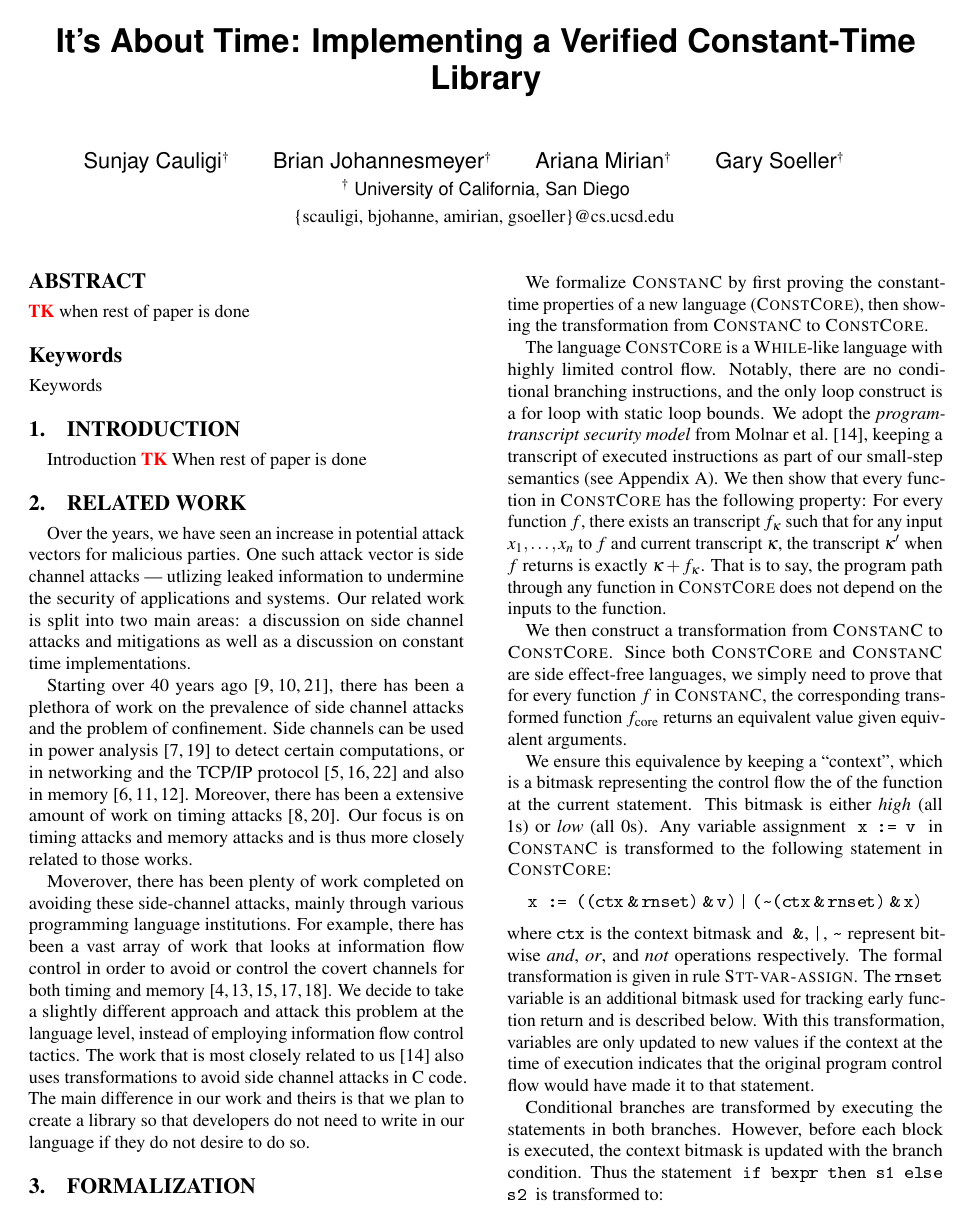
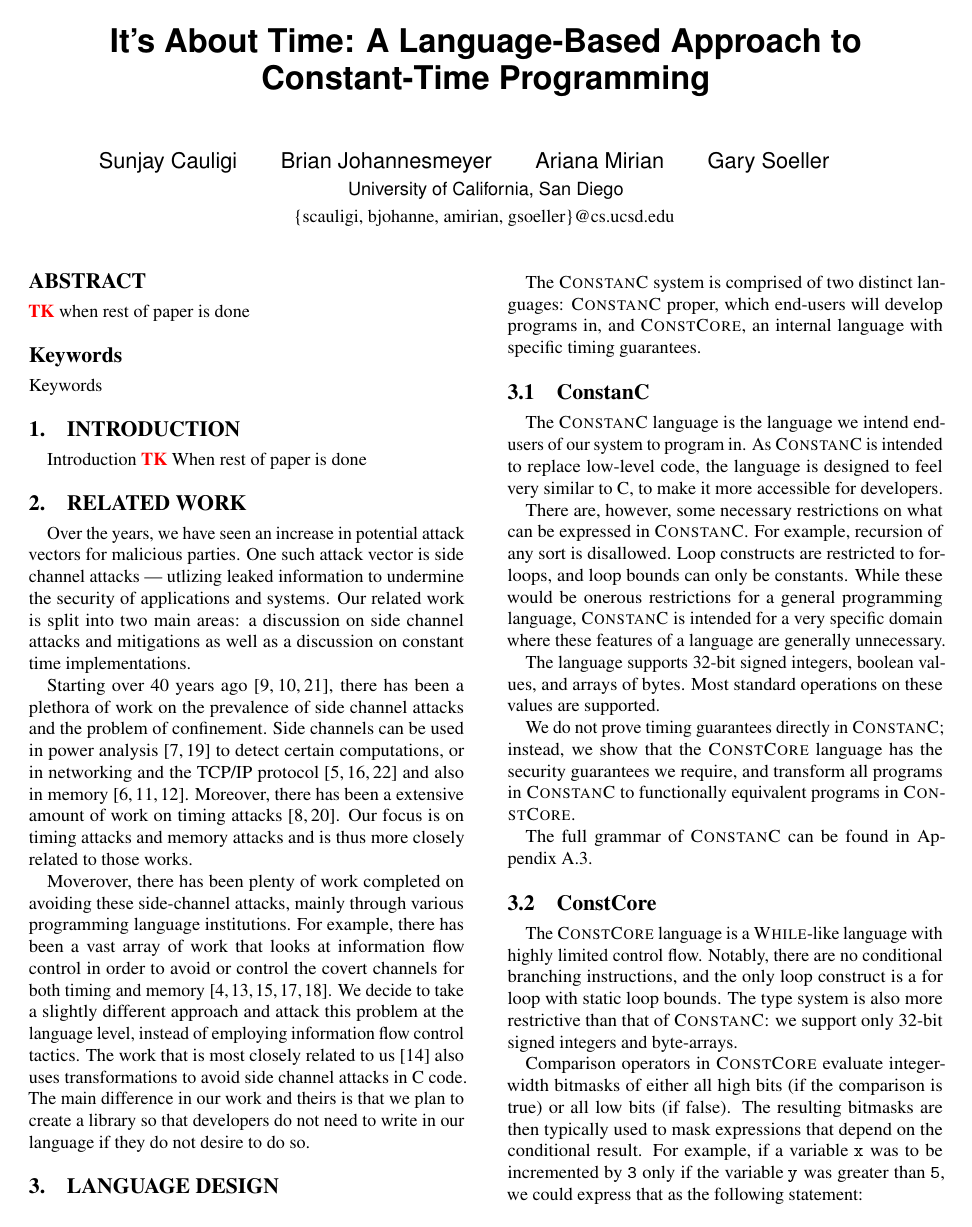
Before and after one commit to PLSysSec/FaCT, a LaTeX paper (paper/paper.tex, which reads paper/formalization.tex): page 1 of 8 before the commit and page 1 of 9 after it. The pictures show the PDF file paper/paper.pdf that the author committed with the source.

Commit message:
updates to language design section

```diff
--- a/paper/formalization.tex
+++ b/paper/formalization.tex
@@ -1,9 +1,53 @@
-\section{Formalization}
-\label{sec:formalization}
+\section{Language Design}
+\label{sec:design}
 
-We formalize \constc by first proving the constant-time properties of a new
-language (\ccore), then showing the transformation from \constc to \ccore.
+The \constc system is comprised of two distinct languages: \constc proper, which end-users
+will develop programs in, and \ccore, an internal language with specific timing guarantees.
 
-The language \ccore is a \textsc{While}-like language with highly limited
+\subsection{ConstanC}
+
+The \constc language is the language we intend end-users of our system to program in.
+As \constc is intended to replace low-level code, the language is designed to
+feel very similar to C, to make it more accessible for developers.
+
+There are, however, some necessary restrictions on what can be expressed in \constc.
+For example, recursion of any sort is disallowed. Loop constructs are restricted to
+for-loops, and loop bounds can only be constants. While these would be onerous restrictions for a general
+programming language, \constc is intended for a very specific domain where these
+features of a language are generally unnecessary.
+
+The language supports 32-bit signed integers, boolean values, and arrays of bytes.
+Most standard operations on these values are supported.
+
+We do not prove timing guarantees directly in \constc; instead, we show
+that the \ccore language has the security guarantees we require, and transform all programs
+in \constc to functionally equivalent programs in \ccore.
+
+The full grammar of \constc can be found in \Cref{sec:constcgrammar}.
+
+\begin{figure*}[t]
+\begin{druleparx}[Stt]
+\drule{Stt-var-assign}
+\drule{Stt-if}
+\drule{Stt-ret}
+\end{druleparx}
+%\drulesx[Stt]{var-assign,if,ret}
+        \caption{Excerpt of semantic transformations from \constc to \ccore. Full rule set can be found in \Cref{sec:coretransform}.}
+    \label{fig:transform}
+\end{figure*}
+
+\subsection{ConstCore}
+
+The \ccore language is a \textsc{While}-like language with highly limited
 control flow. Notably, there are no conditional branching instructions, and the
-only loop construct is a for loop with static loop bounds. We adopt the
+only loop construct is a for loop with static loop bounds. The type system
+is also more restrictive than that of \constc: we support only 32-bit
+signed integers and byte-arrays.
+
+Comparison operators in \ccore evaluate integer-width bitmasks of either all
+high bits (if the comparison is true) or all low bits (if false). The resulting
+bitmasks are then typically used to mask expressions that depend on the conditional
+result. For example, if a variable \texttt{x} was to be incremented by \texttt{3}
+only if the variable \texttt{y} was greater than \texttt{5}, we could express that
+as the following statement:
+\begin{center} \texttt{x := x + ((y > 5) \band 3)} \end{center}
@@ -10,5 +61,5 @@ only loop construct is a for loop with static loop bounds. We adopt the
 \emph{program-transcript security model} from Molnar et al. \cite{molnar2005},
-keeping a transcript of executed instructions as part of our small-step
+keeping a log of executed instructions as part of our small-step
 semantics (see \autoref{sec:ottsemantics}). We then show that every function in
 \ccore has the following property: For every function $f$, there exists an
 transcript $f_\kappa$ such that for any input $x_1,\dots,x_n$ to $f$ and
@@ -16,4 +67,3 @@ current transcript $\kappa$, the transcript $\kappa'$ when $f$ returns is
 exactly $\kappa + f_\kappa$. That is to say, the program path through any
 function in \ccore does not depend on the inputs to the function.
 
-We then construct a transformation from \constc to \ccore. Since both \ccore
@@ -27,4 +94,0 @@ This bitmask is either \emph{high} (all 1s) or \emph{low} (all 0s).  Any variabl
-~\texttt{x := v}~ in \constc is transformed to the following statement in
-\ccore:
-\begin{center}
-  \texttt{x := ((ctx\bandx rnset)\bandx v)\borx(\bnot (ctx\bandx rnset)\bandx x)}
@@ -34,4 +106,5 @@ bitwise \emph{and}, \emph{or}, and \emph{not} operations respectively. The
-formal transformation is given in \rref{Stt-var-assign}. The \texttt{rnset}
+bitwise \emph{and}, \emph{or}, and \emph{not} operations respectively.
+The \texttt{rnset}
 variable is an additional bitmask used for tracking early function return and
 is described below.  With this transformation, variables are only updated to
 new values if the context at the time of execution indicates that the original
@@ -39,9 +112,3 @@ program control flow would have made it to that statement.
 
 Conditional branches are transformed by executing the statements in both
 branches. However, before each block is executed, the context bitmask is
-updated with the branch condition. Thus the statement ~\texttt{if bexpr then s1
-else s2}~ is transformed to:
-\begin{center}
-  \pbox{\textwidth}{
-    \texttt{b := bexpr} \\
-    \texttt{oldctx := ctx} \\
@@ -55,3 +130,2 @@ else s2}~ is transformed to:
 where \texttt{\textlangle{}s1\textrangle} and \texttt{\textlangle{}s2\textrangle} are the transformations of \texttt{s1} and \texttt{s2}, and \texttt{b} is a fresh temporary variable for each instance of a branching
 statement. This ensures that nested conditionals still function as expected.
-The formal transformation is given in \rref{Stt-if}.
@@ -68,4 +144,3 @@ In this way, $rnset$ remains high until a ``return statement'' is executed
 under an active control flow path, at which point it is set low and remains low
 for the rest of the function. Since all variable assignments are gated with
 $rnset$ in addition to the context, no further variable assignments will cause
-updates.  The formal transformation is given in \rref{Stt-ret}.
--- a/paper/paper.tex
+++ b/paper/paper.tex
@@ -146,17 +165,17 @@ DOI: http://dx.doi.org/10.1145/2815675.2815695}
 \widowpenalty=10000
 
 \begin{document}
-\title{It's About Time: Implementing a Verified Constant-Time Library}
+\title{It's About Time: A Language-Based Approach to Constant-Time Programming}
 
 \author{
 % Getting all the authors onto the page for spacing purposes.  Please discuss order.
 \alignauthor%
-Sunjay Cauligi$^\dagger$\qquad
-Brian Johannesmeyer$^\dagger$\qquad
-Ariana Mirian$^\dagger$\qquad
-Gary Soeller$^\dagger$\qquad
+Sunjay Cauligi\qquad
+Brian Johannesmeyer\qquad
+Ariana Mirian\qquad
+Gary Soeller\qquad
 \smallskip\\\affaddr{%
-  $^\dagger$ University of California, San Diego\quad
+  University of California, San Diego\quad
 }\\%
 \affaddr{\smallskip\rm\{scauligi, bjohanne, amirian, gsoeller\}@cs.ucsd.edu }
 }
```
Also changed, not shown: paper/coresemantics.tex (+2 -0 lines), paper/paper.pdf, paper/formalization.tex (83 more changed lines), paper/paper.tex (19 more changed lines).
